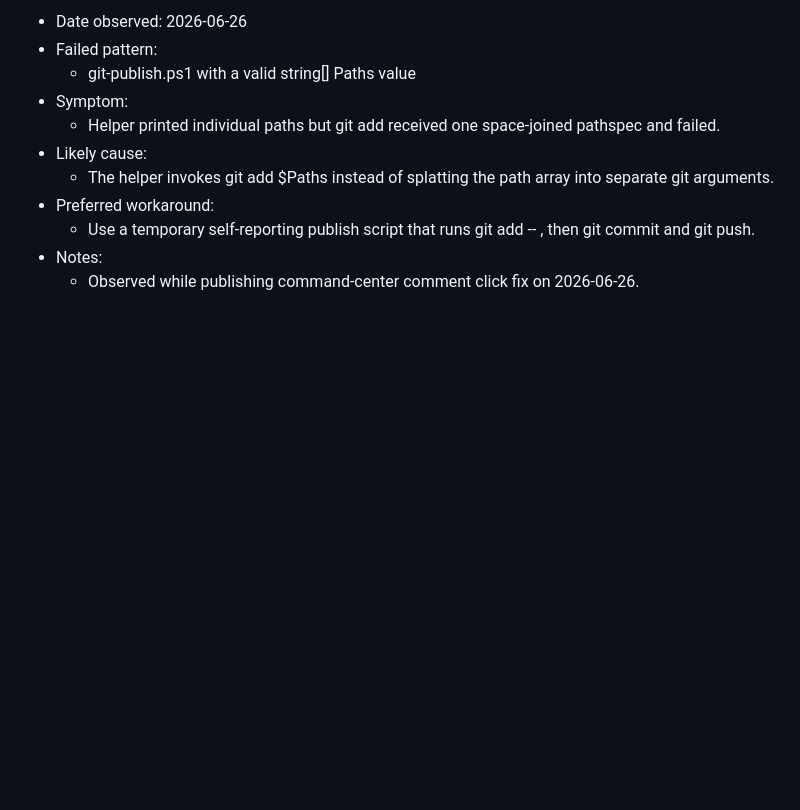
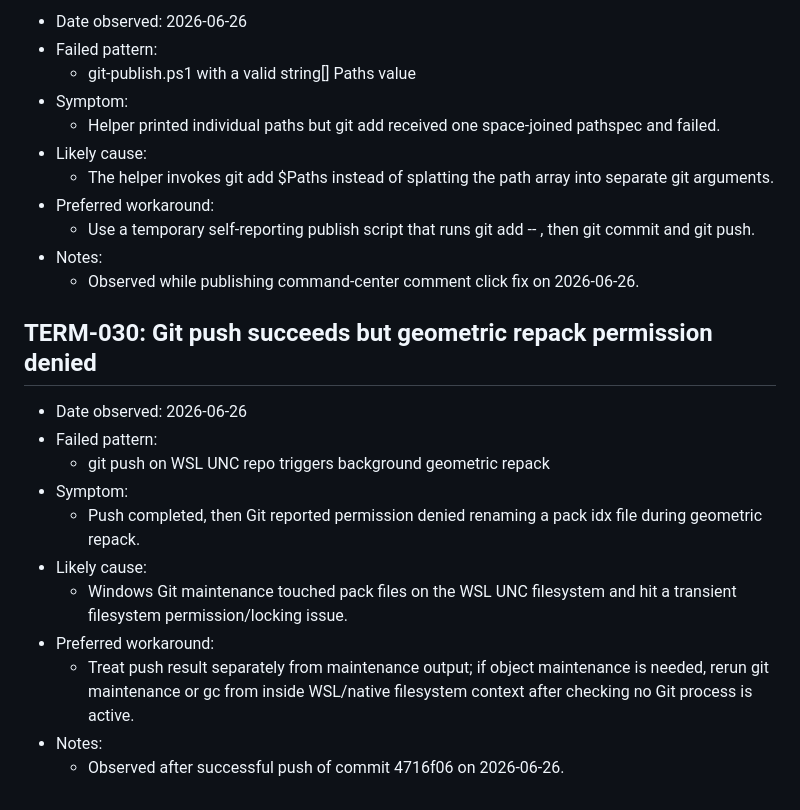
Before and after one commit to bytesnotbits/LifeandMinistryTimer, a Markdown page: docs/TERMINAL_FAILURES.md, the part around the change. GitHub-like rendering; blank space fills up the shorter version.

Commit message:
Document git publish maintenance warning

```diff
--- a/docs/TERMINAL_FAILURES.md
+++ b/docs/TERMINAL_FAILURES.md
@@ -429,3 +429,17 @@ Use this log to avoid rediscovering the same terminal failures. Add entries when
   - Use a temporary self-reporting publish script that runs git add -- <each explicit path>, then git commit and git push.
 - Notes:
   - Observed while publishing command-center comment click fix on 2026-06-26.
+
+
+## TERM-030: Git push succeeds but geometric repack permission denied
+- Date observed: 2026-06-26
+- Failed pattern:
+  - git push on WSL UNC repo triggers background geometric repack
+- Symptom:
+  - Push completed, then Git reported permission denied renaming a pack idx file during geometric repack.
+- Likely cause:
+  - Windows Git maintenance touched pack files on the WSL UNC filesystem and hit a transient filesystem permission/locking issue.
+- Preferred workaround:
+  - Treat push result separately from maintenance output; if object maintenance is needed, rerun git maintenance or gc from inside WSL/native filesystem context after checking no Git process is active.
+- Notes:
+  - Observed after successful push of commit 4716f06 on 2026-06-26.
```
